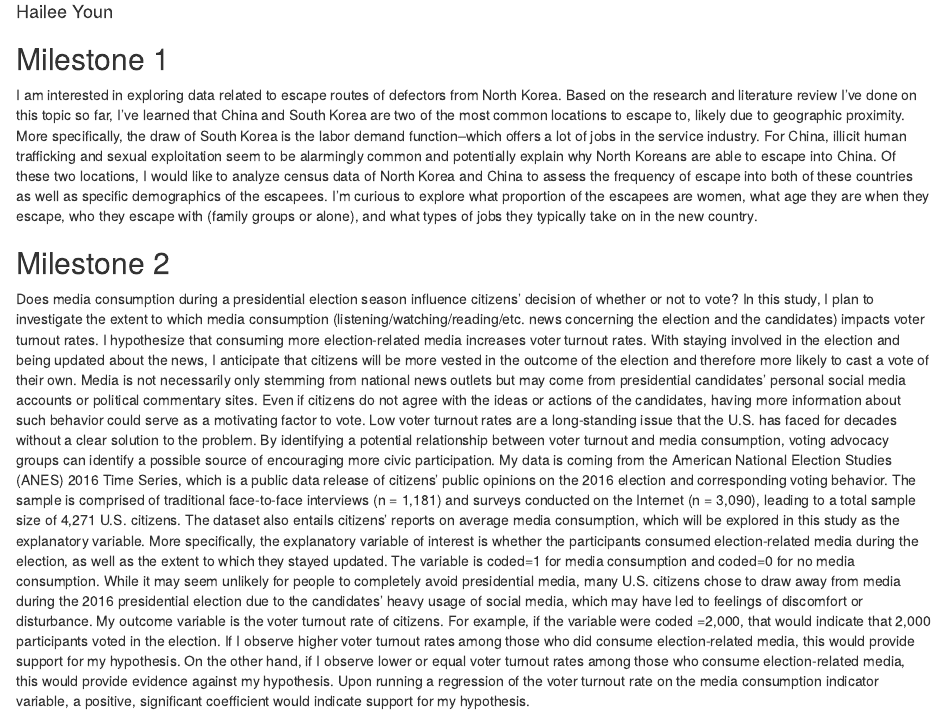
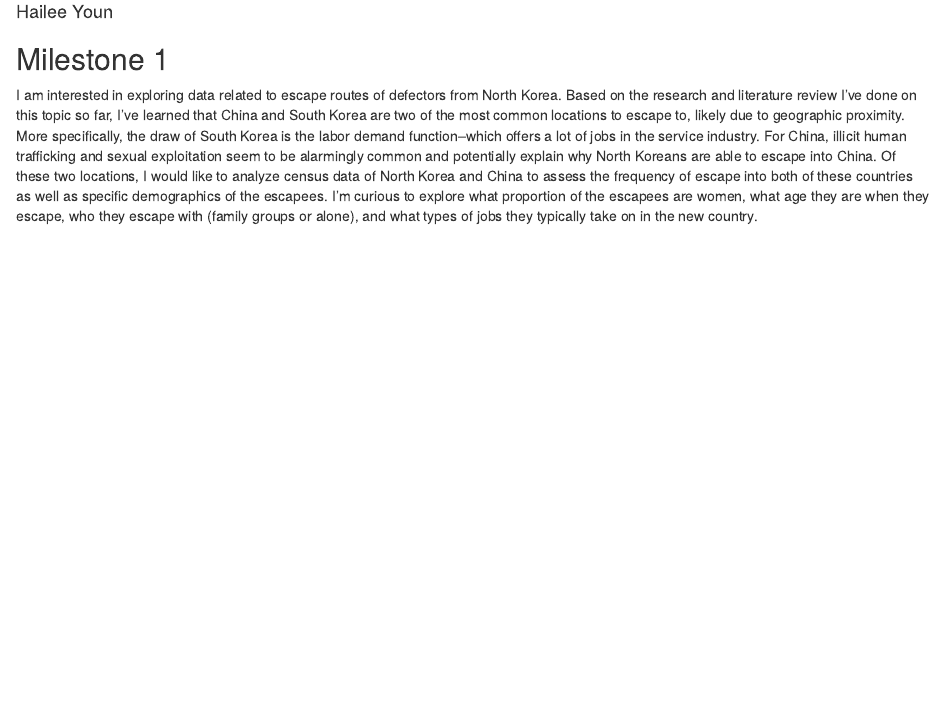
Before and after one commit to haileeyoun/gov50-final-project, an R Markdown document (index.Rmd): the page in a window 1100 px wide, from 70 px down. Rendered offline with R 4.5, knitr and Pandoc, with nearby package versions; drawn as R Markdown's standard HTML page in place of the format the file asks for.

Commit message:
Update index.Rmd

```diff
--- a/index.Rmd
+++ b/index.Rmd
@@ -12,8 +12,3 @@ output:
 ## Milestone 1
 
 I am interested in exploring data related to escape routes of defectors from North Korea. Based on the research and literature review I've done on this topic so far, I've learned that China and South Korea are two of the most common locations to escape to, likely due to geographic proximity. More specifically, the draw of South Korea is the labor demand function--which offers a lot of jobs in the service industry. For China, illicit human trafficking and sexual exploitation seem to be alarmingly common and potentially explain why North Koreans are able to escape into China. Of these two locations, I would like to analyze census data of North Korea and China to assess the frequency of escape into both of these countries as well as specific demographics of the escapees. I'm curious to explore what proportion of the escapees are women, what age they are when they escape, who they escape with (family groups or alone), and what types of jobs they typically take on in the new country.
-
-
-## Milestone 2
-
-Does media consumption during a presidential election season influence citizens’ decision of whether or not to vote? In this study, I plan to investigate the extent to which media consumption (listening/watching/reading/etc. news concerning the election and the candidates) impacts voter turnout rates. I hypothesize that consuming more election-related media increases voter turnout rates. With staying involved in the election and being updated about the news, I anticipate that citizens will be more vested in the outcome of the election and therefore more likely to cast a vote of their own. Media is not necessarily only stemming from national news outlets but may come from presidential candidates’ personal social media accounts or political commentary sites. Even if citizens do not agree with the ideas or actions of the candidates, having more information about such behavior could serve as a motivating factor to vote. Low voter turnout rates are a long-standing issue that the U.S. has faced for decades without a clear solution to the problem. By identifying a potential relationship between voter turnout and media consumption, voting advocacy groups can identify a possible source of encouraging more civic participation. My data is coming from the American National Election Studies (ANES) 2016 Time Series, which is a public data release of citizens’ public opinions on the 2016 election and corresponding voting behavior. The sample is comprised of traditional face-to-face interviews (n = 1,181) and surveys conducted on the Internet (n = 3,090), leading to a total sample size of 4,271 U.S. citizens. The dataset also entails citizens’ reports on average media consumption, which will be explored in this study as the explanatory variable. More specifically, the explanatory variable of interest is whether the participants consumed election-related media during the election, as well as the extent to which they stayed updated. The variable is coded=1 for media consumption and coded=0 for no media consumption. While it may seem unlikely for people to completely avoid presidential media, many U.S. citizens chose to draw away from media during the 2016 presidential election due to the candidates’ heavy usage of social media, which may have led to feelings of discomfort or disturbance. My outcome variable is the voter turnout rate of citizens. For example, if the variable were coded =2,000, that would indicate that 2,000 participants voted in the election. If I observe higher voter turnout rates among those who did consume election-related media, this would provide support for my hypothesis. On the other hand, if I observe lower or equal voter turnout rates among those who consume election-related media, this would provide evidence against my hypothesis. Upon running a regression of the voter turnout rate on the media consumption indicator variable, a positive, significant coefficient would indicate support for my hypothesis.
```
